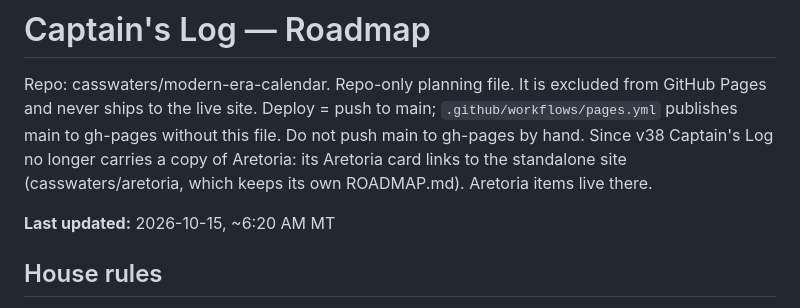
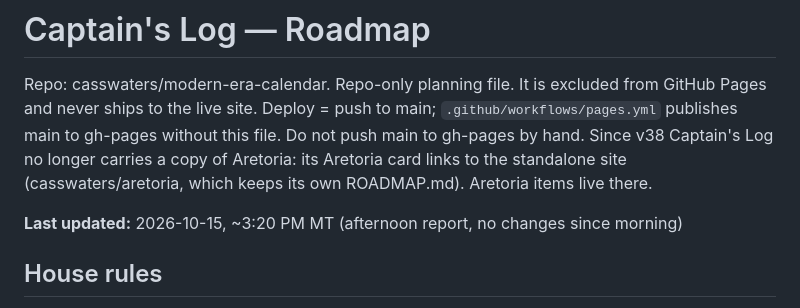
Before and after one commit to casswaters/modern-era-calendar, a Markdown page: ROADMAP.md, the part around the change. Rendered like a GitHub page.

Commit message:
ROADMAP: bump Last updated (Oct 15 afternoon report)

```diff
--- a/ROADMAP.md
+++ b/ROADMAP.md
@@ -4,7 +4,7 @@ Repo: casswaters/modern-era-calendar. Repo-only planning file. It is excluded fr
 Deploy = push to main; `.github/workflows/pages.yml` publishes main to gh-pages without this file. Do not push main to gh-pages by hand.
 Since v38 Captain's Log no longer carries a copy of Aretoria: its Aretoria card links to the standalone site (casswaters/aretoria, which keeps its own ROADMAP.md). Aretoria items live there.
 
-**Last updated:** 2026-10-15, ~6:20 AM MT
+**Last updated:** 2026-10-15, ~3:20 PM MT (afternoon report, no changes since morning)
 
 ## House rules
 - Aretoria: one ivory/gold/cosmic palette, no realm color-coding; rough art drafts approved by Cassidy before publishing; Irishnu is Cassidy (he/him), in armor.
```
